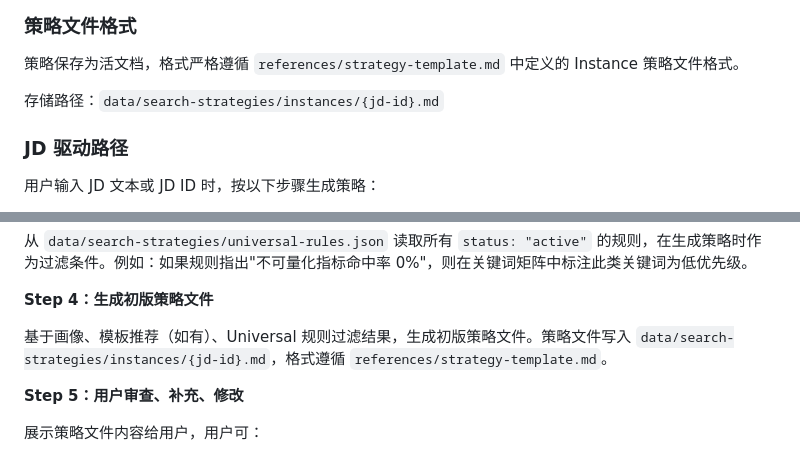
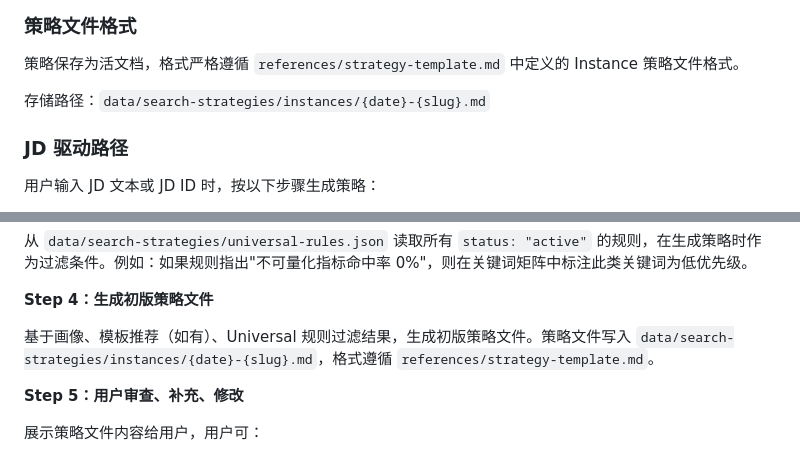
Before and after one commit to jinguanghua1984-byte/talent-agent, a Markdown page: skills/public-search/SKILL.md, 2 parts joined by grey strips. GitHub-like rendering.

Commit message:
fix(public-search): 统一策略文件路径为 {date}-{slug}.md 格式

```diff
--- a/skills/public-search/SKILL.md
+++ b/skills/public-search/SKILL.md
@@ -102,7 +102,7 @@ description: 公域搜索候选人——根据JD或搜索策略，在公开渠
 
 策略保存为活文档，格式严格遵循 `references/strategy-template.md` 中定义的 Instance 策略文件格式。
 
-存储路径：`data/search-strategies/instances/{jd-id}.md`
+存储路径：`data/search-strategies/instances/{date}-{slug}.md`
 
 ### JD 驱动路径
 
@@ -129,7 +129,7 @@ description: 公域搜索候选人——根据JD或搜索策略，在公开渠
 
 **Step 4：生成初版策略文件**
 
-基于画像、模板推荐（如有）、Universal 规则过滤结果，生成初版策略文件。策略文件写入 `data/search-strategies/instances/{jd-id}.md`，格式遵循 `references/strategy-template.md`。
+基于画像、模板推荐（如有）、Universal 规则过滤结果，生成初版策略文件。策略文件写入 `data/search-strategies/instances/{date}-{slug}.md`，格式遵循 `references/strategy-template.md`。
 
 **Step 5：用户审查、补充、修改**
 
```
Also changed, not shown: 1 other file.
